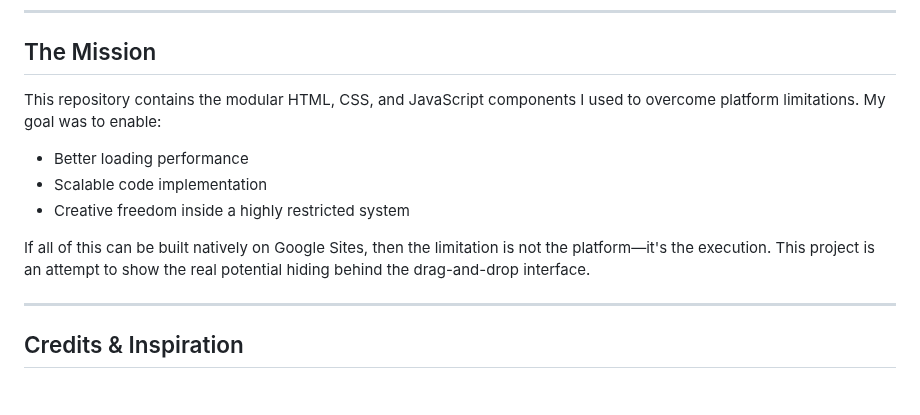
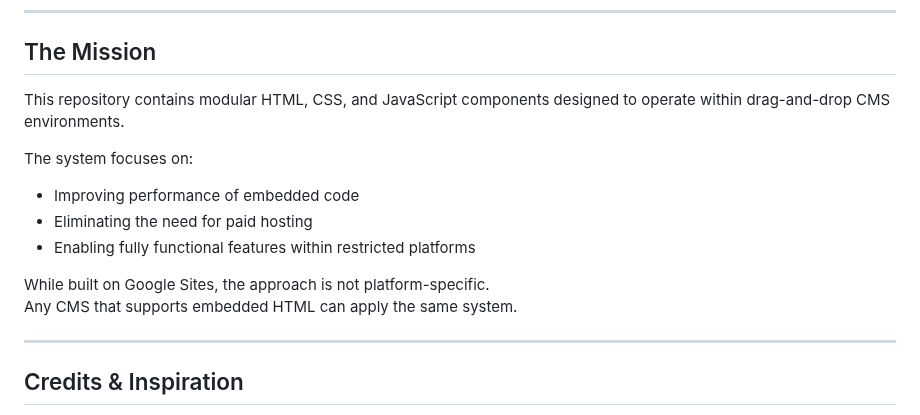
Before and after one commit to ErycTheGreat/eryc.my.id-asset, a Markdown page: README.md, the part around the change. GitHub-like rendering; blank space fills up the shorter version.

```diff
--- a/README.md
+++ b/README.md
@@ -94,13 +94,16 @@ Nothing unusual—unless you’re using Google Sites :
 
 ## The Mission
 
-This repository contains the modular HTML, CSS, and JavaScript components I used to overcome platform limitations. My goal was to enable:
+This repository contains modular HTML, CSS, and JavaScript components designed to operate within drag-and-drop CMS environments.
 
-- Better loading performance
-- Scalable code implementation
-- Creative freedom inside a highly restricted system
+The system focuses on:
 
-If all of this can be built natively on Google Sites, then the limitation is not the platform—it's the execution. This project is an attempt to show the real potential hiding behind the drag-and-drop interface.
+- Improving performance of embedded code
+- Eliminating the need for paid hosting
+- Enabling fully functional features within restricted platforms
+
+While built on Google Sites, the approach is not platform-specific.
+Any CMS that supports embedded HTML can apply the same system.
 
 ---
 
```
